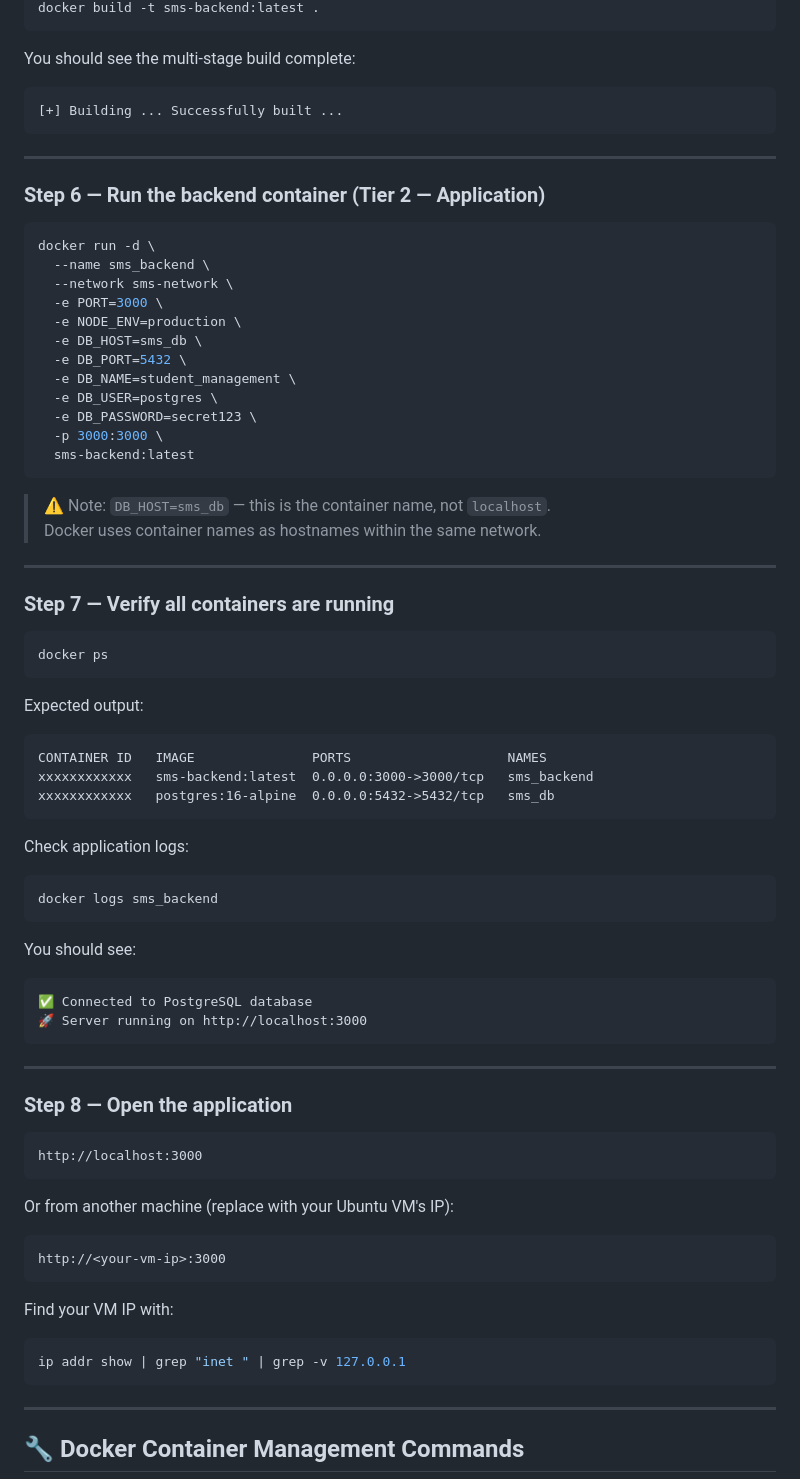
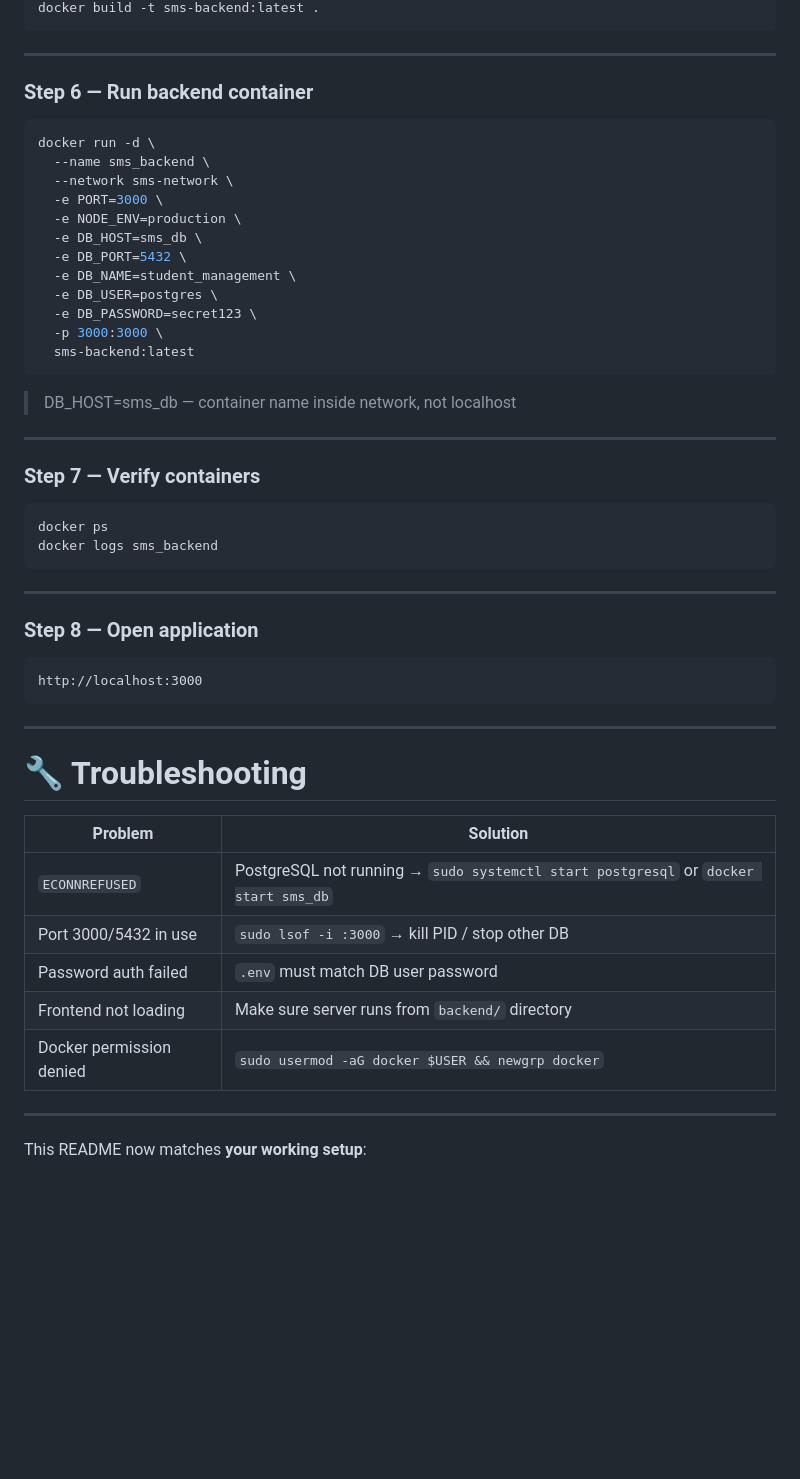
Before and after one commit to Atique7865/node-js, a Markdown page: student-management-system/README.md, the part around one of its changes. Drawn GitHub-style; blank space fills up the shorter version.

````diff
--- a/student-management-system/README.md
+++ b/student-management-system/README.md
@@ -349,15 +248,9 @@ cd ~/student-management-system
 docker build -t sms-backend:latest .
-```
-
-You should see the multi-stage build complete:
-
-```
-[+] Building ... Successfully built ...
 ```
 
 ---
 
-### Step 6 — Run the backend container (Tier 2 — Application)
+### Step 6 — Run backend container
 
 ```bash
 docker run -d \
@@ -374,59 +267,38 @@ docker run -d \
   sms-backend:latest
 ```
 
-> ⚠️ Note: `DB_HOST=sms_db` — this is the container name, not `localhost`.
-> Docker uses container names as hostnames within the same network.
+> DB_HOST=sms_db — container name inside network, not localhost
 
 ---
 
-### Step 7 — Verify all containers are running
+### Step 7 — Verify containers
 
 ```bash
 docker ps
-```
-
-Expected output:
-
-```
-CONTAINER ID   IMAGE               PORTS                    NAMES
-xxxxxxxxxxxx   sms-backend:latest  0.0.0.0:3000->3000/tcp   sms_backend
-xxxxxxxxxxxx   postgres:16-alpine  0.0.0.0:5432->5432/tcp   sms_db
-```
-
-Check application logs:
-
-```bash
 docker logs sms_backend
-```
-
-You should see:
-
-```
-✅ Connected to PostgreSQL database
-🚀 Server running on http://localhost:3000
 ```
 
 ---
 
-### Step 8 — Open the application
+### Step 8 — Open application
 
 ```
 http://localhost:3000
 ```
 
-Or from another machine (replace with your Ubuntu VM's IP):
+---
 
-```
-http://<your-vm-ip>:3000
-```
+# 🔧 Troubleshooting
 
-Find your VM IP with:
-
-```bash
-ip addr show | grep "inet " | grep -v 127.0.0.1
-```
+| Problem                  | Solution                                                                            |
+| ------------------------ | ----------------------------------------------------------------------------------- |
+| `ECONNREFUSED`           | PostgreSQL not running → `sudo systemctl start postgresql` or `docker start sms_db` |
+| Port 3000/5432 in use    | `sudo lsof -i :3000` → kill PID / stop other DB                                     |
+| Password auth failed     | `.env` must match DB user password                                                  |
+| Frontend not loading     | Make sure server runs from `backend/` directory                                     |
+| Docker permission denied | `sudo usermod -aG docker $USER && newgrp docker`                                    |
 
 ---
 
-## 🔧 Docker Container Management Commands
+This README now matches **your working setup**:
 
````
Also changed, not shown: other parts of student-management-system/README.md (+44 -253 lines).
